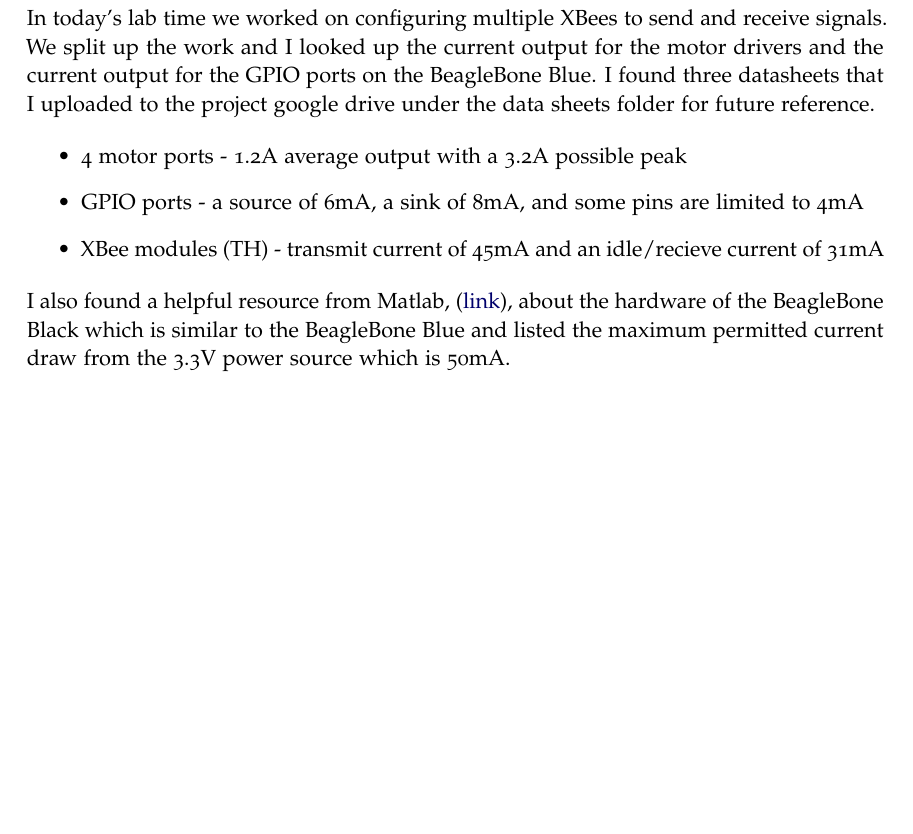
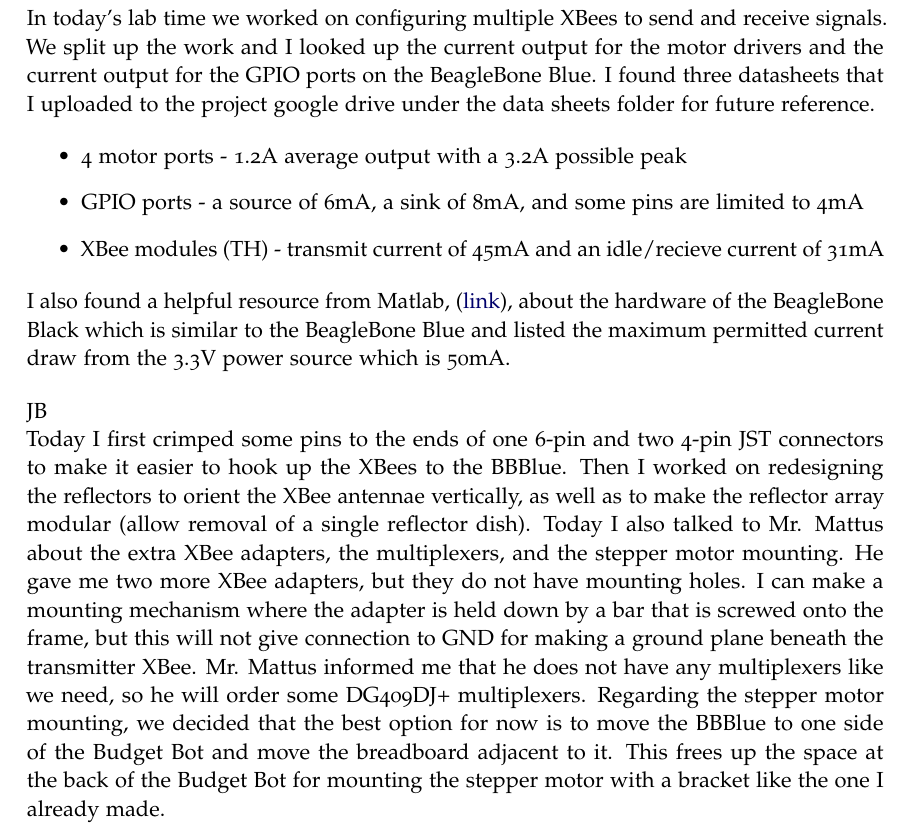
Before and after one commit to ECE-BU-Miah/seniorProject2-2020-21-Docs, a LaTeX book (labNotebook.tex): part of page 43 of 44, cut so that both start at the same text, the shorter picture padded with empty space. Compiled offline with pdfLaTeX.

Commit message:
Updated lab notebook with work for 2/9/21

```diff
--- a/labNotebook.tex
+++ b/labNotebook.tex
@@ -1030,7 +1030,10 @@
     \item XBee modules (TH) - transmit current of 45mA and an idle/recieve current of 31mA
 \end{itemize}
 
-I also found a helpful resource from Matlab, (\href{https://www.mathworks.com/help/supportpkg/beagleboneio/examples/working-with-beaglebone-black-hardware.html}{link}), about the hardware of the BeagleBone Black which is similar to the BeagleBone Blue and listed the maximum permitted current draw from the 3.3V power source which is 50mA.
+I also found a helpful resource from Matlab, (\href{https://www.mathworks.com/help/supportpkg/beagleboneio/examples/working-with-beaglebone-black-hardware.html}{link}), about the hardware of the BeagleBone Black which is similar to the BeagleBone Blue and listed the maximum permitted current draw from the 3.3V power source which is 50mA.\vspace{12pt}
+
+JB\\
+Today I first crimped some pins to the ends of one 6-pin and two 4-pin JST connectors to make it easier to hook up the XBees to the BBBlue. Then I worked on redesigning the reflectors to orient the XBee antennae vertically, as well as to make the reflector array modular (allow removal of a single reflector dish). Today I also talked to Mr. Mattus about the extra XBee adapters, the multiplexers, and the stepper motor mounting. He gave me two more XBee adapters, but they do not have mounting holes. I can make a mounting mechanism where the adapter is held down by a bar that is screwed onto the frame, but this will not give connection to GND for making a ground plane beneath the transmitter XBee. Mr. Mattus informed me that he does not have any multiplexers like we need, so he will order some DG409DJ+ multiplexers. Regarding the stepper motor mounting, we decided that the best option for now is to move the BBBlue to one side of the Budget Bot and move the breadboard adjacent to it. This frees up the space at the back of the Budget Bot for mounting the stepper motor with a bracket like the one I already made.
 
 %--------------------------------------------------------------------------------------------
 
```
